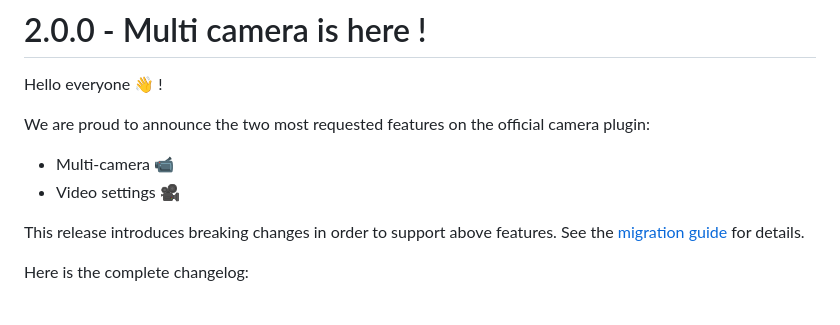
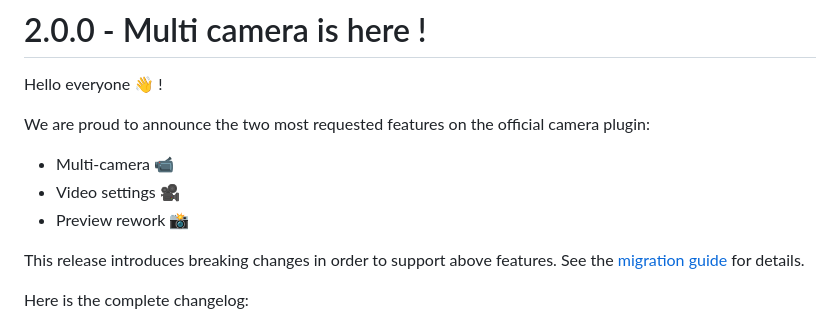
Before and after one commit to Apparence-io/CamerAwesome, a Markdown page: CHANGELOG.md, the part around the change. GitHub-like rendering.

Commit message:
changelog

```diff
--- a/CHANGELOG.md
+++ b/CHANGELOG.md
@@ -6,6 +6,7 @@ We are proud to announce the two most requested features on the official camera
 
 - Multi-camera 📹
 - Video settings 🎥
+- Preview rework 📸
 
 This release introduces breaking changes in order to support above features.
 See the [migration guide](https://docs.page/Apparence-io/camera_awesome/migration_guides/from_1_to_2) for details.
```
